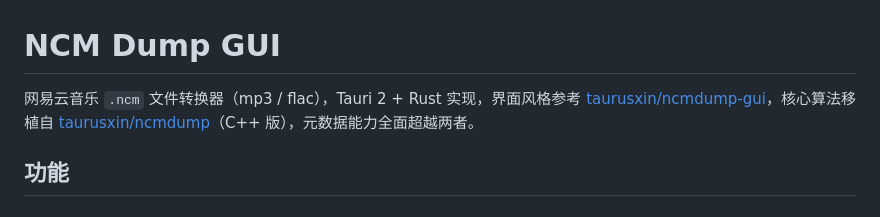
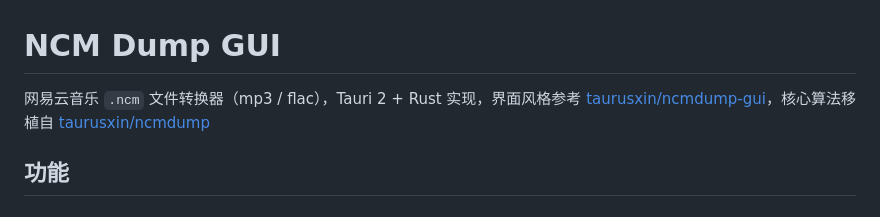
Before and after one commit to animinzes/ncm-dump-gui, a Markdown page: README.md, the part around the change. Drawn GitHub-style.

Commit message:
Refine README introduction for clarity
Removed redundant text in the README introduction.

```diff
--- a/README.md
+++ b/README.md
@@ -1,6 +1,6 @@
 # NCM Dump GUI
 
-网易云音乐 `.ncm` 文件转换器（mp3 / flac），Tauri 2 + Rust 实现，界面风格参考 [taurusxin/ncmdump-gui](https://git.taurusxin.com/taurusxin/ncmdump-gui)，核心算法移植自 [taurusxin/ncmdump](https://github.com/taurusxin/ncmdump)（C++ 版），元数据能力全面超越两者。
+网易云音乐 `.ncm` 文件转换器（mp3 / flac），Tauri 2 + Rust 实现，界面风格参考 [taurusxin/ncmdump-gui](https://git.taurusxin.com/taurusxin/ncmdump-gui)，核心算法移植自 [taurusxin/ncmdump](https://github.com/taurusxin/ncmdump)
 
 ## 功能
 
```
